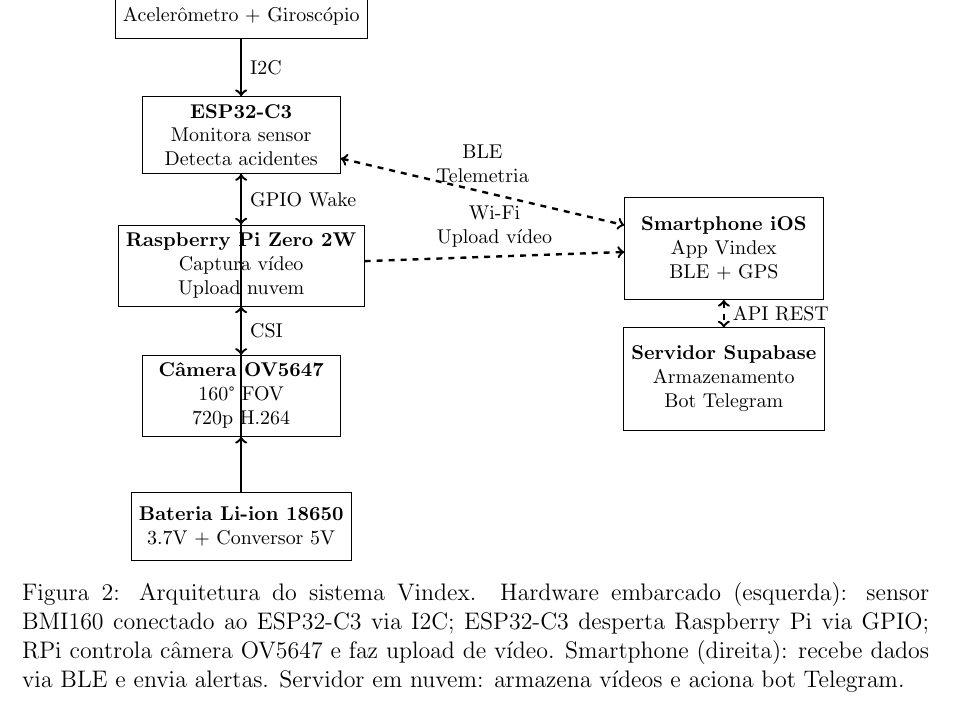
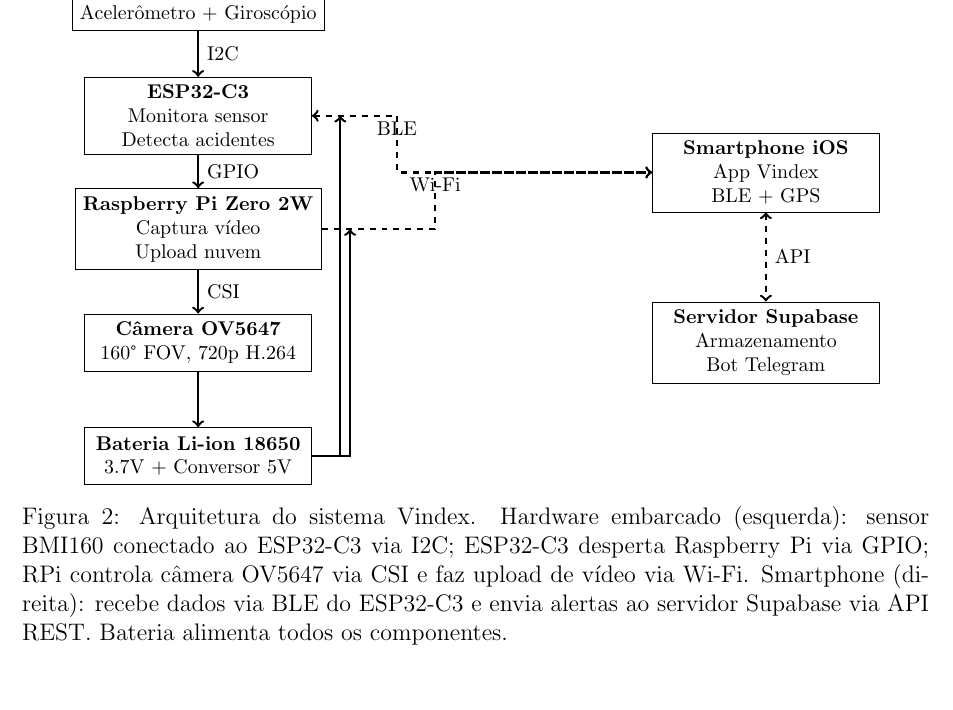
Before and after one commit to lorenzozauith-dealtool/monografa-final-tcc-poli, a LaTeX thesis (overleaf/Monografia_politex.tex): part of page 35 of 65 before the commit and part of page 49 of 65 after it, cut so that both start at the same text. Compiled offline with pdfLaTeX; a LaTeX package or settings file that is missing is left out.

Commit message:
Figura 2 redesenhada: setas em formato U/L, sem passar por dentro dos blocos, estética melhorada - 65 páginas

```diff
--- a/overleaf/Monografia_politex.tex
+++ b/overleaf/Monografia_politex.tex
@@ -747,47 +747,50 @@
 
 \begin{figure}[p]
   \centering
-  \begin{tikzpicture}[node distance=1.8cm, every node/.style={font=\footnotesize}]
-    % Camada 1: Sensores
-    \node[draw, rectangle, align=center, minimum width=3.5cm, minimum height=1.2cm] (imu)
+  \begin{tikzpicture}[node distance=2cm, every node/.style={font=\footnotesize}]
+    % Coluna esquerda: Hardware embarcado
+    \node[draw, rectangle, align=center, minimum width=4cm, minimum height=1cm] (imu)
       {\textbf{Sensor BMI160}\\Aceler\^ometro + Girosc\'opio};
 
-    % Camada 2: Microcontrolador principal
-    \node[draw, rectangle, below of=imu, yshift=-0.5cm, align=center, minimum width=3.5cm, minimum height=1.2cm] (esp)
+    \node[draw, rectangle, below of=imu, align=center, minimum width=4cm, minimum height=1cm] (esp)
       {\textbf{ESP32-C3}\\Monitora sensor\\Detecta acidentes};
 
-    % Camada 3: Processador de v\'ideo
-    \node[draw, rectangle, below of=esp, yshift=-0.5cm, align=center, minimum width=3.5cm, minimum height=1.2cm] (rpi)
+    \node[draw, rectangle, below of=esp, align=center, minimum width=4cm, minimum height=1cm] (rpi)
       {\textbf{Raspberry Pi Zero 2W}\\Captura v\'ideo\\Upload nuvem};
 
-    % Camada 4: C\^amera
-    \node[draw, rectangle, below of=rpi, yshift=-0.5cm, align=center, minimum width=3.5cm, minimum height=1.2cm] (cam)
-      {\textbf{C\^amera OV5647}\\160° FOV\\720p H.264};
-
-    % Camada 5: Bateria
-    \node[draw, rectangle, below of=cam, yshift=-0.5cm, align=center, minimum width=3.5cm, minimum height=1.2cm] (bat)
+    \node[draw, rectangle, below of=rpi, align=center, minimum width=4cm, minimum height=1cm] (cam)
+      {\textbf{C\^amera OV5647}\\160° FOV, 720p H.264};
+
+    \node[draw, rectangle, below of=cam, align=center, minimum width=4cm, minimum height=1cm] (bat)
       {\textbf{Bateria Li-ion 18650}\\3.7V + Conversor 5V};
 
-    % Lado direito: Smartphone
-    \node[draw, rectangle, right=5cm of esp, yshift=-2cm, align=center, minimum width=3.5cm, minimum height=1.8cm] (phone)
+    % Coluna direita: Smartphone e Nuvem
+    \node[draw, rectangle, right=6cm of esp, yshift=-1cm, align=center, minimum width=4cm, minimum height=1.2cm] (phone)
       {\textbf{Smartphone iOS}\\App Vindex\\BLE + GPS};
 
-    % Lado direito: Nuvem
-    \node[draw, rectangle, below of=phone, yshift=-0.5cm, align=center, minimum width=3.5cm, minimum height=1.8cm] (cloud)
+    \node[draw, rectangle, below of=phone, yshift=-1cm, align=center, minimum width=4cm, minimum height=1.2cm] (cloud)
       {\textbf{Servidor Supabase}\\Armazenamento\\Bot Telegram};
 
-    % Conex\~oes
+    % Conex\~oes verticais (hardware)
     \draw[->, very thick] (imu) -- node[right] {I2C} (esp);
-    \draw[->, very thick] (esp) -- node[right] {GPIO Wake} (rpi);
+    \draw[->, very thick] (esp) -- node[right] {GPIO} (rpi);
     \draw[->, very thick] (rpi) -- node[right] {CSI} (cam);
-    \draw[->, very thick] (bat) -- (cam);
-    \draw[->, very thick] (bat) -- (rpi);
-    \draw[->, very thick] (bat) -- (esp);
-    \draw[<->, dashed, very thick] (esp) -- node[above, align=center] {BLE\\Telemetria} (phone);
-    \draw[->, dashed, very thick] (rpi) -- node[above, align=center] {Wi-Fi\\Upload v\'ideo} (phone);
-    \draw[<->, dashed, very thick] (phone) -- node[right] {API REST} (cloud);
+    \draw[->, very thick] (cam) -- (bat);
+
+    % Conex\~oes em L da bateria para componentes
+    \draw[->, very thick] (bat.east) -| ([xshift=0.5cm]esp.east);
+    \draw[->, very thick] (bat.east) -| ([xshift=0.5cm]rpi.east);
+
+    % Conex\~oes em U do ESP32 para smartphone (BLE)
+    \draw[<->, dashed, very thick] (esp.east) -- ++(1.5cm,0) |- node[pos=0.25, above] {BLE} (phone.west);
+
+    % Conex\~ao em U do RPi para smartphone (Wi-Fi)
+    \draw[->, dashed, very thick] (rpi.east) -- ++(2cm,0) |- node[pos=0.25, above] {Wi-Fi} (phone.west);
+
+    % Conex\~ao smartphone para nuvem
+    \draw[<->, dashed, very thick] (phone) -- node[right] {API} (cloud);
   \end{tikzpicture}
-  \caption{Arquitetura do sistema Vindex. Hardware embarcado (esquerda): sensor BMI160 conectado ao ESP32-C3 via I2C; ESP32-C3 desperta Raspberry Pi via GPIO; RPi controla c\^amera OV5647 e faz upload de v\'ideo. Smartphone (direita): recebe dados via BLE e envia alertas. Servidor em nuvem: armazena v\'ideos e aciona bot Telegram.}
+  \caption{Arquitetura do sistema Vindex. Hardware embarcado (esquerda): sensor BMI160 conectado ao ESP32-C3 via I2C; ESP32-C3 desperta Raspberry Pi via GPIO; RPi controla c\^amera OV5647 via CSI e faz upload de v\'ideo via Wi-Fi. Smartphone (direita): recebe dados via BLE do ESP32-C3 e envia alertas ao servidor Supabase via API REST. Bateria alimenta todos os componentes.}
   \label{fig:arquitetura}
 \end{figure}
 
```
